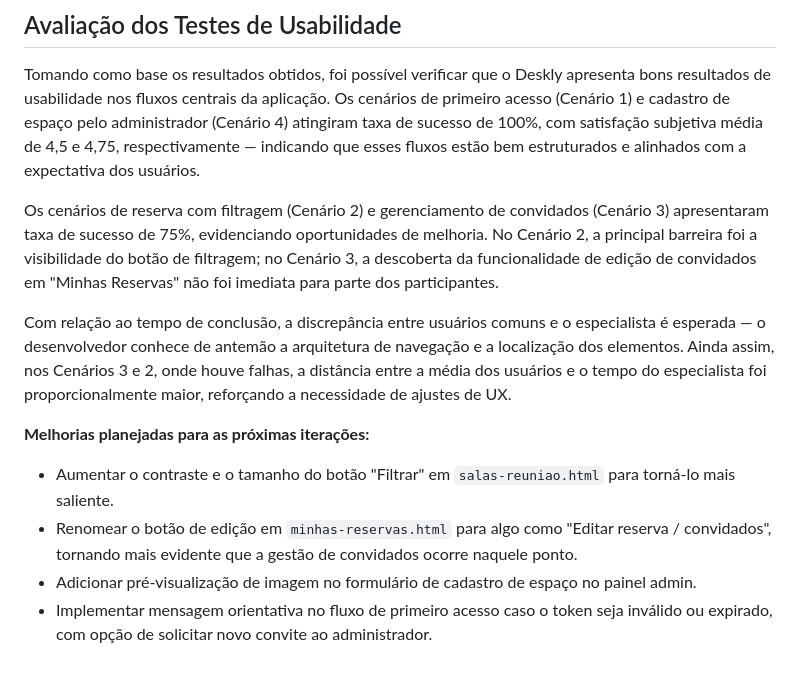
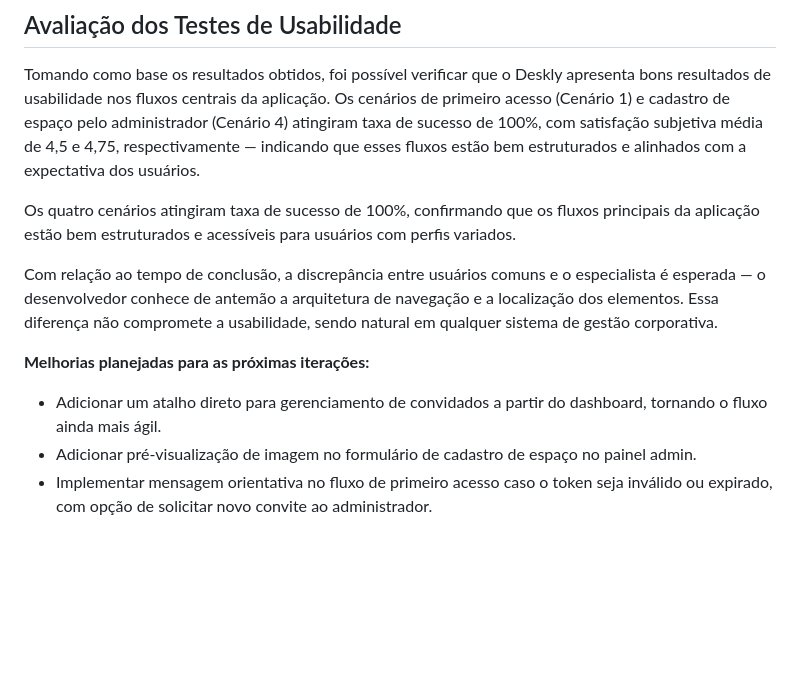
Before and after one commit to ICEI-PUC-Minas-PMV-SI/icei-puc-minas-pmv-si-2026-1-pe1-t4-deskly, a Markdown page: docs/tests.md, the part around one of its changes. Rendered like a GitHub page; blank space fills up the shorter version.

```diff
--- a/docs/tests.md
+++ b/docs/tests.md
@@ -429,12 +427,11 @@ As sessões de teste foram realizadas com auxílio de ferramentas de gravação
 
 Tomando como base os resultados obtidos, foi possível verificar que o Deskly apresenta bons resultados de usabilidade nos fluxos centrais da aplicação. Os cenários de primeiro acesso (Cenário 1) e cadastro de espaço pelo administrador (Cenário 4) atingiram taxa de sucesso de 100%, com satisfação subjetiva média de 4,5 e 4,75, respectivamente — indicando que esses fluxos estão bem estruturados e alinhados com a expectativa dos usuários.
 
-Os cenários de reserva com filtragem (Cenário 2) e gerenciamento de convidados (Cenário 3) apresentaram taxa de sucesso de 75%, evidenciando oportunidades de melhoria. No Cenário 2, a principal barreira foi a visibilidade do botão de filtragem; no Cenário 3, a descoberta da funcionalidade de edição de convidados em "Minhas Reservas" não foi imediata para parte dos participantes.
+Os quatro cenários atingiram taxa de sucesso de 100%, confirmando que os fluxos principais da aplicação estão bem estruturados e acessíveis para usuários com perfis variados.
 
-Com relação ao tempo de conclusão, a discrepância entre usuários comuns e o especialista é esperada — o desenvolvedor conhece de antemão a arquitetura de navegação e a localização dos elementos. Ainda assim, nos Cenários 3 e 2, onde houve falhas, a distância entre a média dos usuários e o tempo do especialista foi proporcionalmente maior, reforçando a necessidade de ajustes de UX.
+Com relação ao tempo de conclusão, a discrepância entre usuários comuns e o especialista é esperada — o desenvolvedor conhece de antemão a arquitetura de navegação e a localização dos elementos. Essa diferença não compromete a usabilidade, sendo natural em qualquer sistema de gestão corporativa.
 
 **Melhorias planejadas para as próximas iterações:**
-- Aumentar o contraste e o tamanho do botão "Filtrar" em `salas-reuniao.html` para torná-lo mais saliente.
-- Renomear o botão de edição em `minhas-reservas.html` para algo como "Editar reserva / convidados", tornando mais evidente que a gestão de convidados ocorre naquele ponto.
+- Adicionar um atalho direto para gerenciamento de convidados a partir do dashboard, tornando o fluxo ainda mais ágil.
 - Adicionar pré-visualização de imagem no formulário de cadastro de espaço no painel admin.
 - Implementar mensagem orientativa no fluxo de primeiro acesso caso o token seja inválido ou expirado, com opção de solicitar novo convite ao administrador.
```
Also changed, not shown: other parts of docs/tests.md (+9 -11 lines).
